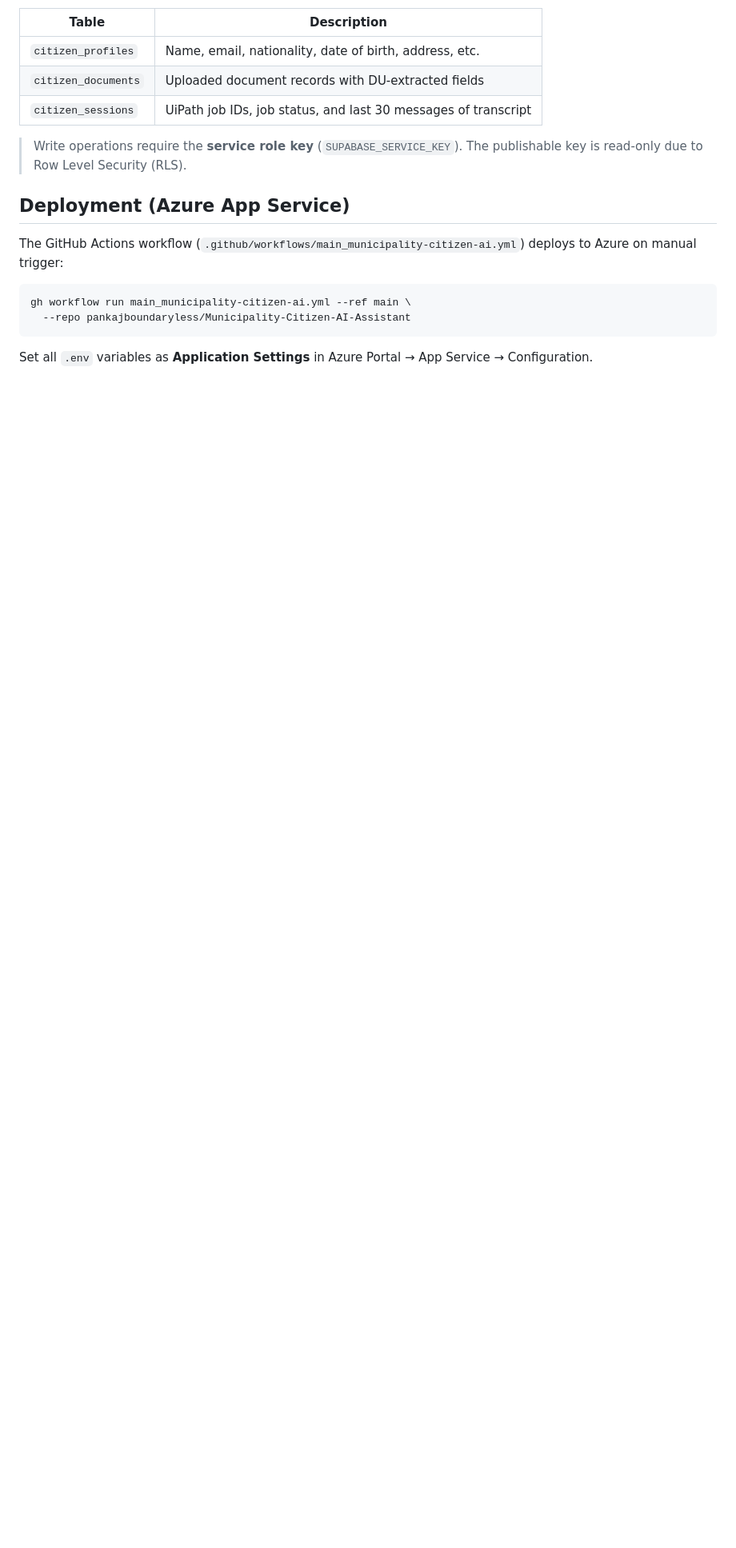
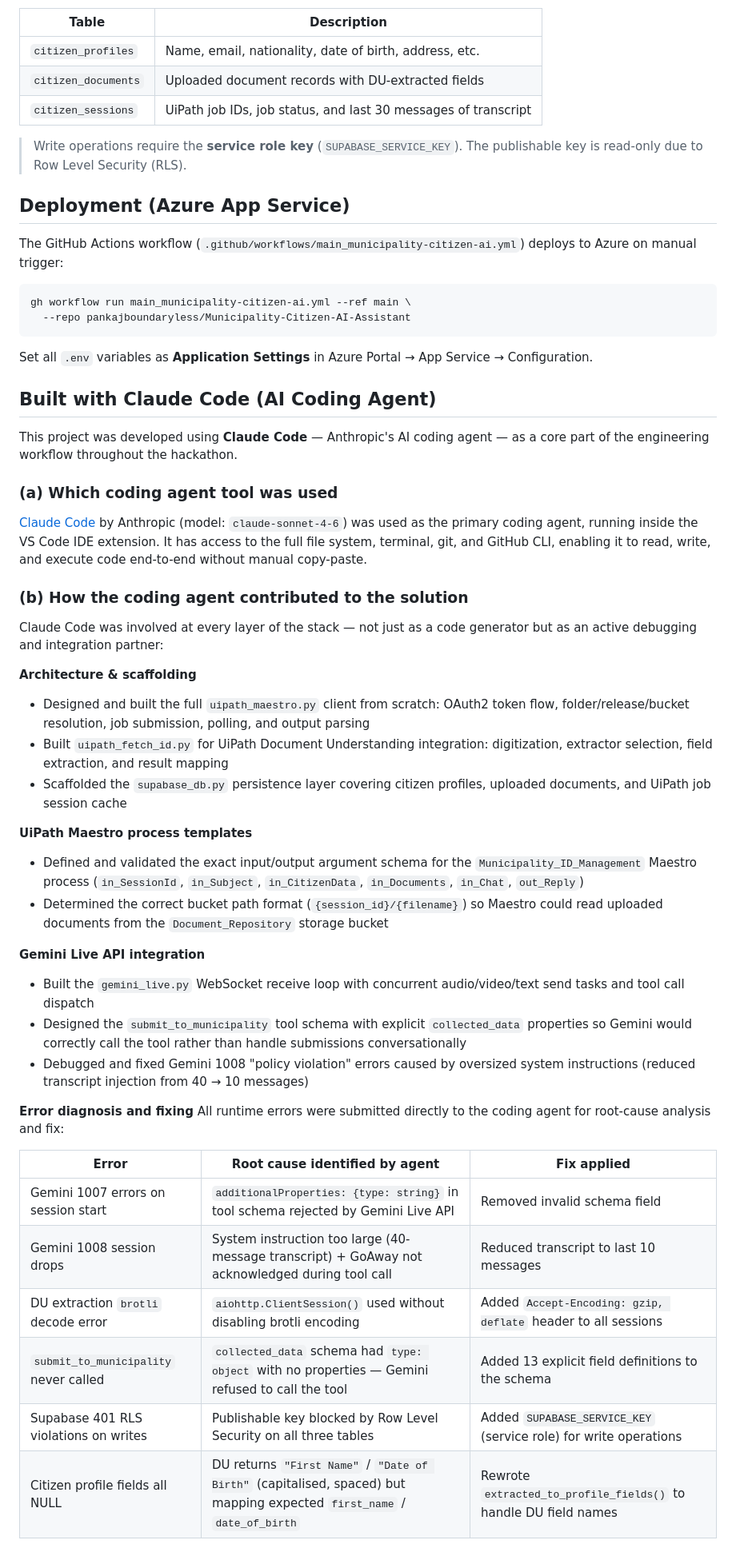
Before and after one commit to pankajboundaryless/Municipality-Citizen-AI-Assistant, a Markdown page: README.md, the part around one of its changes. Shown at 80% size. GitHub-like rendering; blank space fills up the shorter version.

Commit message:
Add Claude Code AI coding agent section to README
Documents how Claude Code was used throughout the hackathon:
- Architecture scaffolding and full module authorship
- UiPath Maestro/DU integration and schema design
- Runtime error diagnosis and fixing (Gemini 1007/1008, brotli, RLS, tool schema)
- Live debugging workflow (log analysis → fix → restart → verify → deploy)

Co-Authored-By: Claude Sonnet 4.6 <noreply@anthropic.com>

```diff
--- a/README.md
+++ b/README.md
@@ -143,3 +143,41 @@ gh workflow run main_municipality-citizen-ai.yml --ref main \
 
 Set all `.env` variables as **Application Settings** in Azure Portal → App Service → Configuration.
 
+## Built with Claude Code (AI Coding Agent)
+
+This project was developed using **Claude Code** — Anthropic's AI coding agent — as a core part of the engineering workflow throughout the hackathon.
+
+### (a) Which coding agent tool was used
+
+[Claude Code](https://claude.ai/code) by Anthropic (model: `claude-sonnet-4-6`) was used as the primary coding agent, running inside the VS Code IDE extension. It has access to the full file system, terminal, git, and GitHub CLI, enabling it to read, write, and execute code end-to-end without manual copy-paste.
+
+### (b) How the coding agent contributed to the solution
+
+Claude Code was involved at every layer of the stack — not just as a code generator but as an active debugging and integration partner:
+
+**Architecture & scaffolding**
+- Designed and built the full `uipath_maestro.py` client from scratch: OAuth2 token flow, folder/release/bucket resolution, job submission, polling, and output parsing
+- Built `uipath_fetch_id.py` for UiPath Document Understanding integration: digitization, extractor selection, field extraction, and result mapping
+- Scaffolded the `supabase_db.py` persistence layer covering citizen profiles, uploaded documents, and UiPath job session cache
+
+**UiPath Maestro process templates**
+- Defined and validated the exact input/output argument schema for the `Municipality_ID_Management` Maestro process (`in_SessionId`, `in_Subject`, `in_CitizenData`, `in_Documents`, `in_Chat`, `out_Reply`)
+- Determined the correct bucket path format (`{session_id}/{filename}`) so Maestro could read uploaded documents from the `Document_Repository` storage bucket
+
+**Gemini Live API integration**
+- Built the `gemini_live.py` WebSocket receive loop with concurrent audio/video/text send tasks and tool call dispatch
+- Designed the `submit_to_municipality` tool schema with explicit `collected_data` properties so Gemini would correctly call the tool rather than handle submissions conversationally
+- Debugged and fixed Gemini 1008 "policy violation" errors caused by oversized system instructions (reduced transcript injection from 40 → 10 messages)
+
+**Error diagnosis and fixing**
+All runtime errors were submitted directly to the coding agent for root-cause analysis and fix:
+
+| Error | Root cause identified by agent | Fix applied |
+|---|---|---|
+| Gemini 1007 errors on session start | `additionalProperties: {type: string}` in tool schema rejected by Gemini Live API | Removed invalid schema field |
+| Gemini 1008 session drops | System instruction too large (40-message transcript) + GoAway not acknowledged during tool call | Reduced transcript to last 10 messages |
+| DU extraction `brotli` decode error | `aiohttp.ClientSession()` used without disabling brotli encoding | Added `Accept-Encoding: gzip, deflate` header to all sessions |
+| `submit_to_municipality` never called | `collected_data` schema had `type: object` with no properties — Gemini refused to call the tool | Added 13 explicit field definitions to the schema |
+| Supabase 401 RLS violations on writes | Publishable key blocked by Row Level Security on all three tables | Added `SUPABASE_SERVICE_KEY` (service role) for write operations |
+| Citizen profile fields all NULL | DU returns `"First Name"` / `"Date of Birth"` (capitalised, spaced) but mapping expected `first_name` / `date_of_birth` | Rewrote `extracted_to_profile_fields()` to handle DU field names |
+
```
Also changed, not shown: other parts of README.md (+16 -0 lines).
